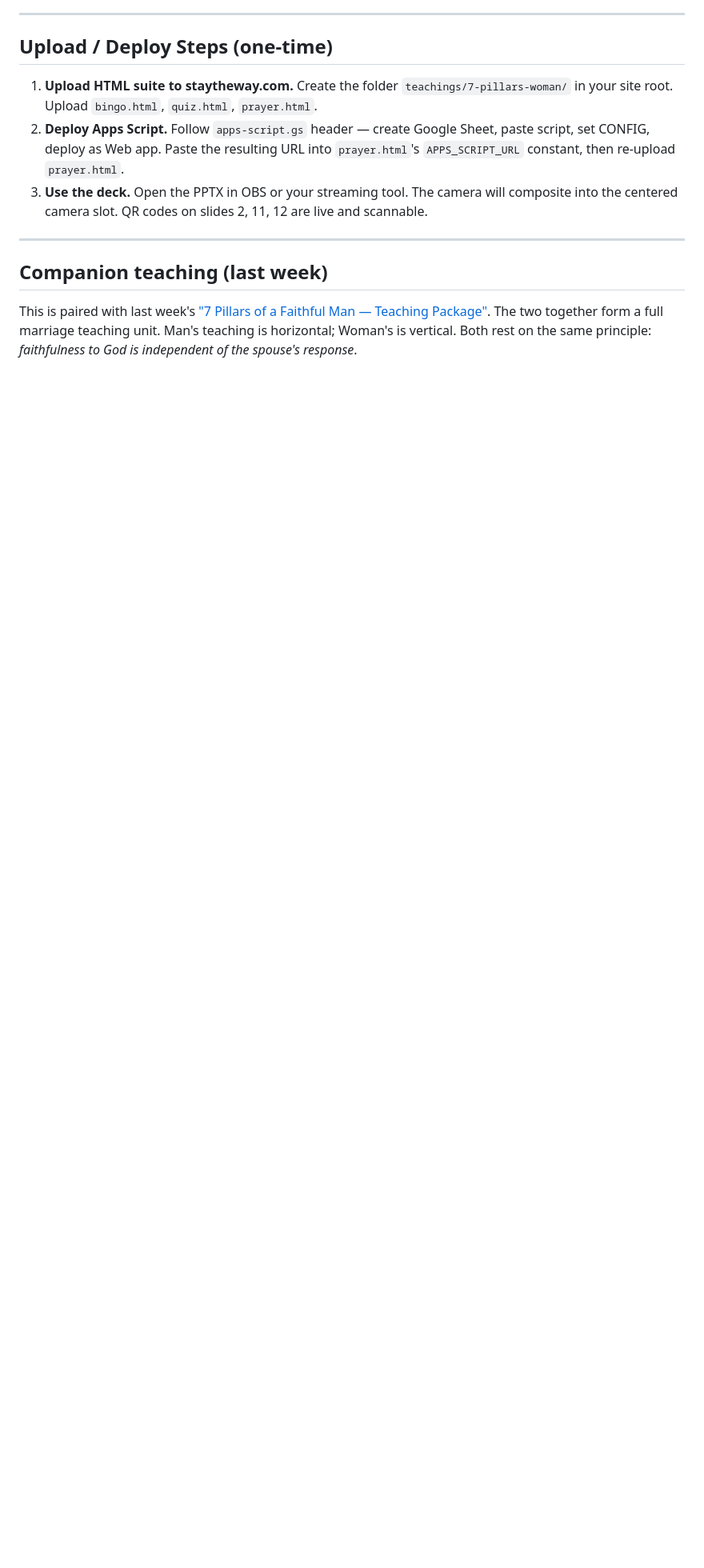
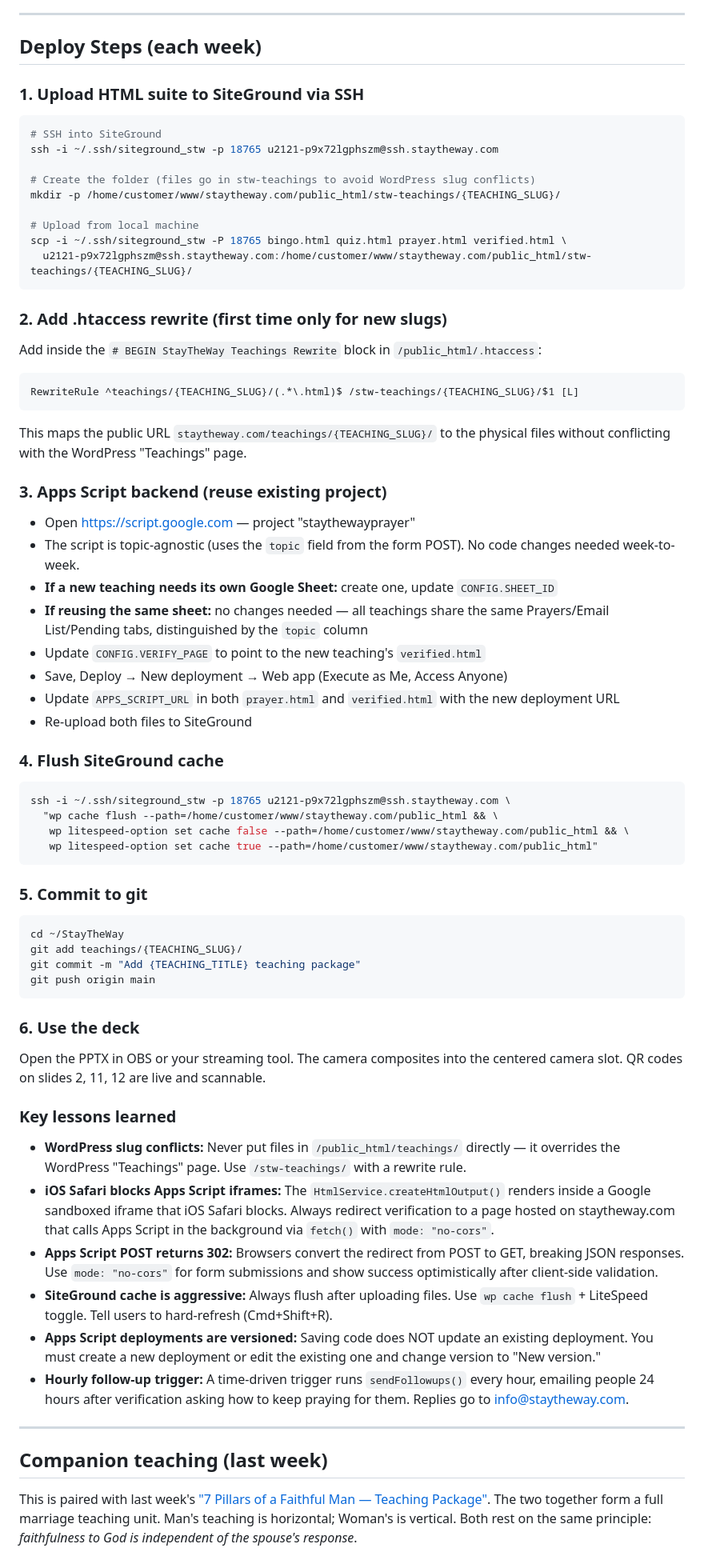
Before and after one commit to weiszdev/StayTheWay, a Markdown page: teachings/7-pillars-woman/7_Pillars_Faithful_Woman_MASTER_PROMPTS.md, the part around the change. Shown at 80% size. Drawn GitHub-style; blank space fills up the shorter version.

Commit message:
Update master prompts with actual deployment steps and lessons learned
Documents SiteGround SSH deploy, htaccess rewrite, iOS Safari quirks,
Apps Script versioning, cache flushing, and follow-up trigger setup.

Co-Authored-By: Claude Opus 4.6 (1M context) <noreply@anthropic.com>

````diff
--- a/teachings/7-pillars-woman/7_Pillars_Faithful_Woman_MASTER_PROMPTS.md
+++ b/teachings/7-pillars-woman/7_Pillars_Faithful_Woman_MASTER_PROMPTS.md
@@ -152,11 +152,64 @@ Write a fun, joyful, singable kids worship song for ages 5–7 about hearing Jes
 
 ---
 
-## Upload / Deploy Steps (one-time)
+## Deploy Steps (each week)
 
-1. **Upload HTML suite to staytheway.com.** Create the folder `teachings/7-pillars-woman/` in your site root. Upload `bingo.html`, `quiz.html`, `prayer.html`.
-2. **Deploy Apps Script.** Follow `apps-script.gs` header — create Google Sheet, paste script, set CONFIG, deploy as Web app. Paste the resulting URL into `prayer.html`'s `APPS_SCRIPT_URL` constant, then re-upload `prayer.html`.
-3. **Use the deck.** Open the PPTX in OBS or your streaming tool. The camera will composite into the centered camera slot. QR codes on slides 2, 11, 12 are live and scannable.
+### 1. Upload HTML suite to SiteGround via SSH
+```bash
+# SSH into SiteGround
+ssh -i ~/.ssh/siteground_stw -p 18765 u2121-p9x72lgphszm@ssh.staytheway.com
+
+# Create the folder (files go in stw-teachings to avoid WordPress slug conflicts)
+mkdir -p /home/customer/www/staytheway.com/public_html/stw-teachings/{TEACHING_SLUG}/
+
+# Upload from local machine
+scp -i ~/.ssh/siteground_stw -P 18765 bingo.html quiz.html prayer.html verified.html \
+  u2121-p9x72lgphszm@ssh.staytheway.com:/home/customer/www/staytheway.com/public_html/stw-teachings/{TEACHING_SLUG}/
+```
+
+### 2. Add .htaccess rewrite (first time only for new slugs)
+Add inside the `# BEGIN StayTheWay Teachings Rewrite` block in `/public_html/.htaccess`:
+```
+RewriteRule ^teachings/{TEACHING_SLUG}/(.*\.html)$ /stw-teachings/{TEACHING_SLUG}/$1 [L]
+```
+This maps the public URL `staytheway.com/teachings/{TEACHING_SLUG}/` to the physical files without conflicting with the WordPress "Teachings" page.
+
+### 3. Apps Script backend (reuse existing project)
+- Open https://script.google.com — project "staythewayprayer"
+- The script is topic-agnostic (uses the `topic` field from the form POST). No code changes needed week-to-week.
+- **If a new teaching needs its own Google Sheet:** create one, update `CONFIG.SHEET_ID`
+- **If reusing the same sheet:** no changes needed — all teachings share the same Prayers/Email List/Pending tabs, distinguished by the `topic` column
+- Update `CONFIG.VERIFY_PAGE` to point to the new teaching's `verified.html`
+- Save, Deploy → New deployment → Web app (Execute as Me, Access Anyone)
+- Update `APPS_SCRIPT_URL` in both `prayer.html` and `verified.html` with the new deployment URL
+- Re-upload both files to SiteGround
+
+### 4. Flush SiteGround cache
+```bash
+ssh -i ~/.ssh/siteground_stw -p 18765 u2121-p9x72lgphszm@ssh.staytheway.com \
+  "wp cache flush --path=/home/customer/www/staytheway.com/public_html && \
+   wp litespeed-option set cache false --path=/home/customer/www/staytheway.com/public_html && \
+   wp litespeed-option set cache true --path=/home/customer/www/staytheway.com/public_html"
+```
+
+### 5. Commit to git
+```bash
+cd ~/StayTheWay
+git add teachings/{TEACHING_SLUG}/
+git commit -m "Add {TEACHING_TITLE} teaching package"
+git push origin main
+```
+
+### 6. Use the deck
+Open the PPTX in OBS or your streaming tool. The camera composites into the centered camera slot. QR codes on slides 2, 11, 12 are live and scannable.
+
+### Key lessons learned
+- **WordPress slug conflicts:** Never put files in `/public_html/teachings/` directly — it overrides the WordPress "Teachings" page. Use `/stw-teachings/` with a rewrite rule.
+- **iOS Safari blocks Apps Script iframes:** The `HtmlService.createHtmlOutput()` renders inside a Google sandboxed iframe that iOS Safari blocks. Always redirect verification to a page hosted on staytheway.com that calls Apps Script in the background via `fetch()` with `mode: "no-cors"`.
+- **Apps Script POST returns 302:** Browsers convert the redirect from POST to GET, breaking JSON responses. Use `mode: "no-cors"` for form submissions and show success optimistically after client-side validation.
+- **SiteGround cache is aggressive:** Always flush after uploading files. Use `wp cache flush` + LiteSpeed toggle. Tell users to hard-refresh (Cmd+Shift+R).
+- **Apps Script deployments are versioned:** Saving code does NOT update an existing deployment. You must create a new deployment or edit the existing one and change version to "New version."
+- **Hourly follow-up trigger:** A time-driven trigger runs `sendFollowups()` every hour, emailing people 24 hours after verification asking how to keep praying for them. Replies go to info@staytheway.com.
 
 ---
 
````
